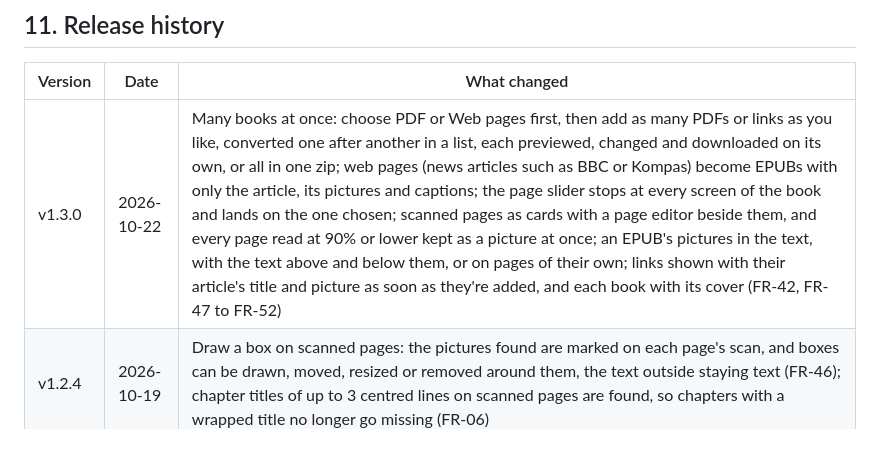
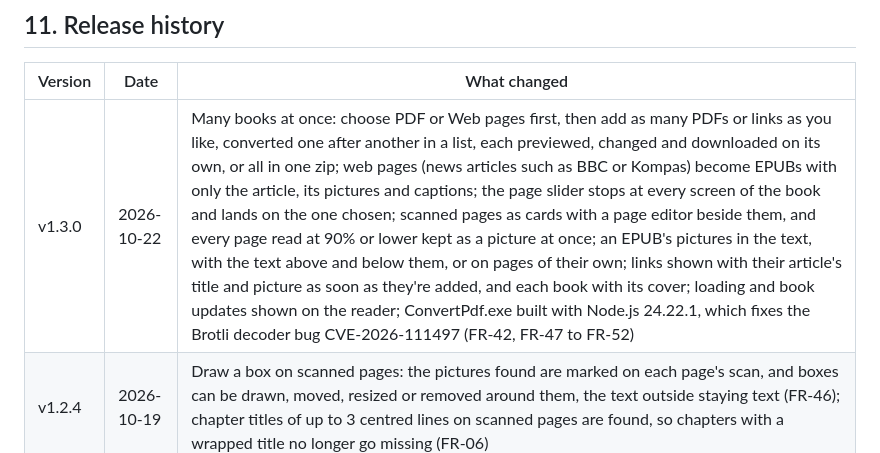
Before and after one commit to achmadm23/convertPdf, a Markdown page: brd.md, the part around the change. GitHub-like rendering.

Commit message:
BRD: the Node.js fix and the reader's loading in the v1.3.0 release
Co-Authored-By: Claude Opus 5.5 <noreply@anthropic.com>

```diff
--- a/brd.md
+++ b/brd.md
@@ -270,7 +270,7 @@ The largest risk is OCR quality on hard pages; the review tools exist to contain
 
 | Version | Date | What changed |
 | --- | --- | --- |
-| v1.3.0 | 2026-10-22 | Many books at once: choose PDF or Web pages first, then add as many PDFs or links as you like, converted one after another in a list, each previewed, changed and downloaded on its own, or all in one zip; web pages (news articles such as BBC or Kompas) become EPUBs with only the article, its pictures and captions; the page slider stops at every screen of the book and lands on the one chosen; scanned pages as cards with a page editor beside them, and every page read at 90% or lower kept as a picture at once; an EPUB's pictures in the text, with the text above and below them, or on pages of their own; links shown with their article's title and picture as soon as they're added, and each book with its cover (FR-42, FR-47 to FR-52) |
+| v1.3.0 | 2026-10-22 | Many books at once: choose PDF or Web pages first, then add as many PDFs or links as you like, converted one after another in a list, each previewed, changed and downloaded on its own, or all in one zip; web pages (news articles such as BBC or Kompas) become EPUBs with only the article, its pictures and captions; the page slider stops at every screen of the book and lands on the one chosen; scanned pages as cards with a page editor beside them, and every page read at 90% or lower kept as a picture at once; an EPUB's pictures in the text, with the text above and below them, or on pages of their own; links shown with their article's title and picture as soon as they're added, and each book with its cover; loading and book updates shown on the reader; ConvertPdf.exe built with Node.js 24.22.1, which fixes the Brotli decoder bug CVE-2026-111497 (FR-42, FR-47 to FR-52) |
 | v1.2.4 | 2026-10-19 | Draw a box on scanned pages: the pictures found are marked on each page's scan, and boxes can be drawn, moved, resized or removed around them, the text outside staying text (FR-46); chapter titles of up to 3 centred lines on scanned pages are found, so chapters with a wrapped title no longer go missing (FR-06) |
 | v1.2.3 | 2026-10-19 | Pictures found anywhere on scanned pages, beside the text too; full-page pictures Sideways or Upright, as for XTC; a Portrait / Landscape preview, landscape laying the book out wide; flat mid-grays in pictures no longer print white (FR-43 to FR-45) |
 | v1.2.2 | 2026-10-19 | EPUB pictures and the preview sized for the chosen reader (X4 Pro by default); full-page pictures whole or in 2 or 3 sideways parts; a slider stop for every picture page (FR-41 to FR-43) |
```
